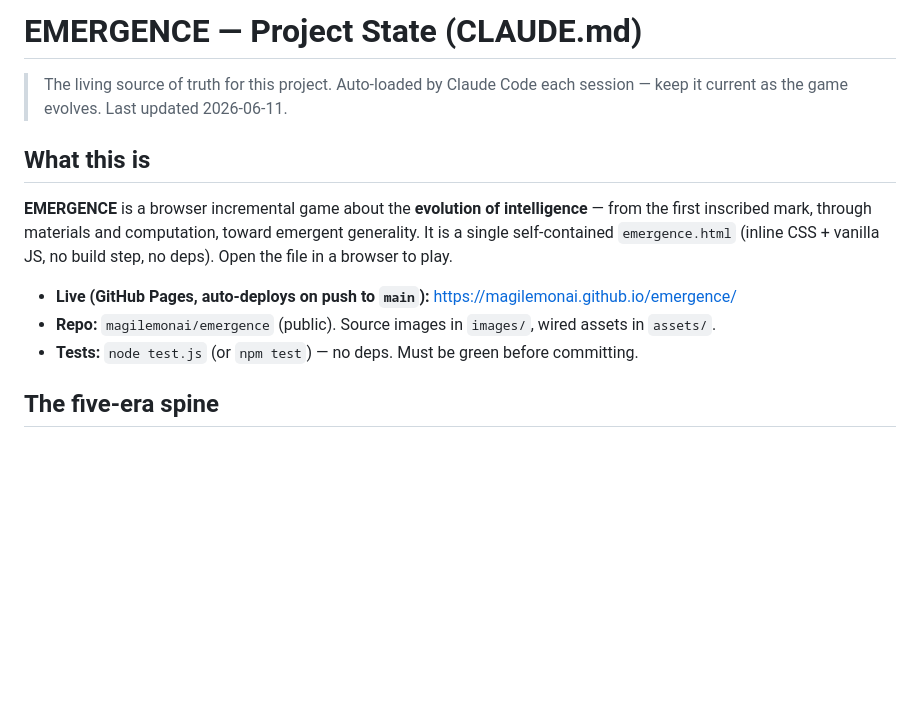
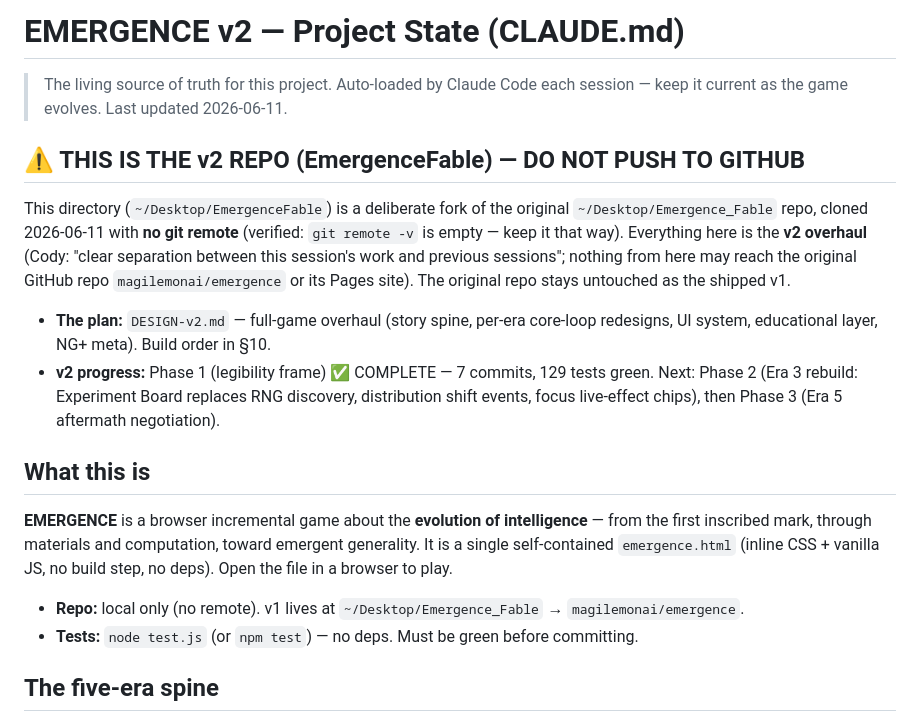
Before and after one commit to magilemonai/emergence, a Markdown page: CLAUDE.md, the part around the change. GitHub-like rendering; blank space fills up the shorter version.

Commit message:
Docs: mark this repo as the v2 fork (no remote, never push), record Phase 1 complete, amend tabs decision in DESIGN-v2
Co-Authored-By: Claude Fable 5 <noreply@anthropic.com>

```diff
--- a/CLAUDE.md
+++ b/CLAUDE.md
@@ -1,7 +1,22 @@
-# EMERGENCE — Project State (CLAUDE.md)
+# EMERGENCE v2 — Project State (CLAUDE.md)
 
 > The living source of truth for this project. Auto-loaded by Claude Code each session —
 > keep it current as the game evolves. Last updated 2026-06-11.
+
+## ⚠ THIS IS THE v2 REPO (EmergenceFable) — DO NOT PUSH TO GITHUB
+
+This directory (`~/Desktop/EmergenceFable`) is a deliberate fork of the original
+`~/Desktop/Emergence_Fable` repo, cloned 2026-06-11 with **no git remote** (verified:
+`git remote -v` is empty — keep it that way). Everything here is the **v2 overhaul**
+(Cody: "clear separation between this session's work and previous sessions"; nothing
+from here may reach the original GitHub repo `magilemonai/emergence` or its Pages site).
+The original repo stays untouched as the shipped v1.
+
+- **The plan:** `DESIGN-v2.md` — full-game overhaul (story spine, per-era core-loop
+  redesigns, UI system, educational layer, NG+ meta). Build order in §10.
+- **v2 progress:** Phase 1 (legibility frame) ✅ COMPLETE — 7 commits, 129 tests green.
+  Next: Phase 2 (Era 3 rebuild: Experiment Board replaces RNG discovery, distribution
+  shift events, focus live-effect chips), then Phase 3 (Era 5 aftermath negotiation).
 
 ## What this is
 
@@ -10,8 +25,7 @@ first inscribed mark, through materials and computation, toward emergent general
 single self-contained `emergence.html` (inline CSS + vanilla JS, no build step, no deps). Open
 the file in a browser to play.
 
-- **Live (GitHub Pages, auto-deploys on push to `main`):** https://magilemonai.github.io/emergence/
-- **Repo:** `magilemonai/emergence` (public). Source images in `images/`, wired assets in `assets/`.
+- **Repo:** local only (no remote). v1 lives at `~/Desktop/Emergence_Fable` → `magilemonai/emergence`.
 - **Tests:** `node test.js` (or `npm test`) — no deps. Must be green before committing.
 
 ## The five-era spine
```
Also changed, not shown: DESIGN-v2.md (+16 -13 lines).
